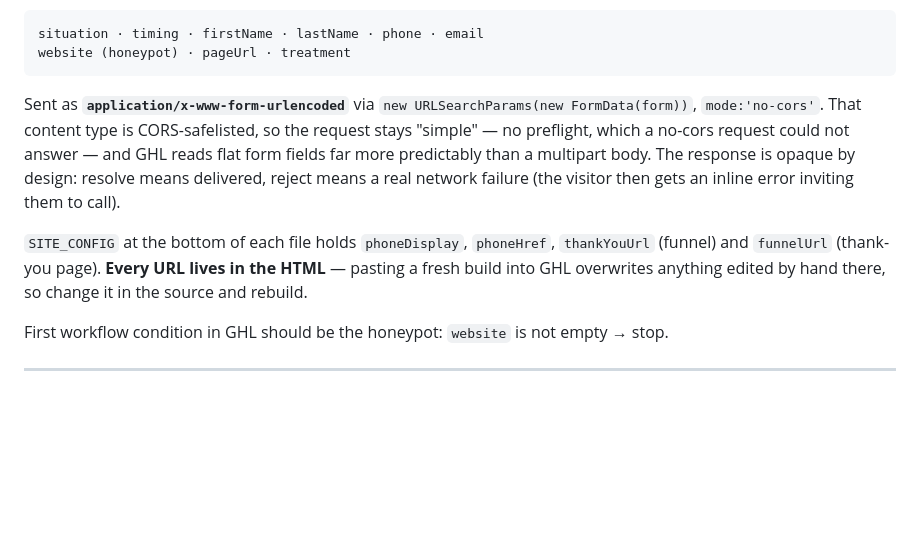
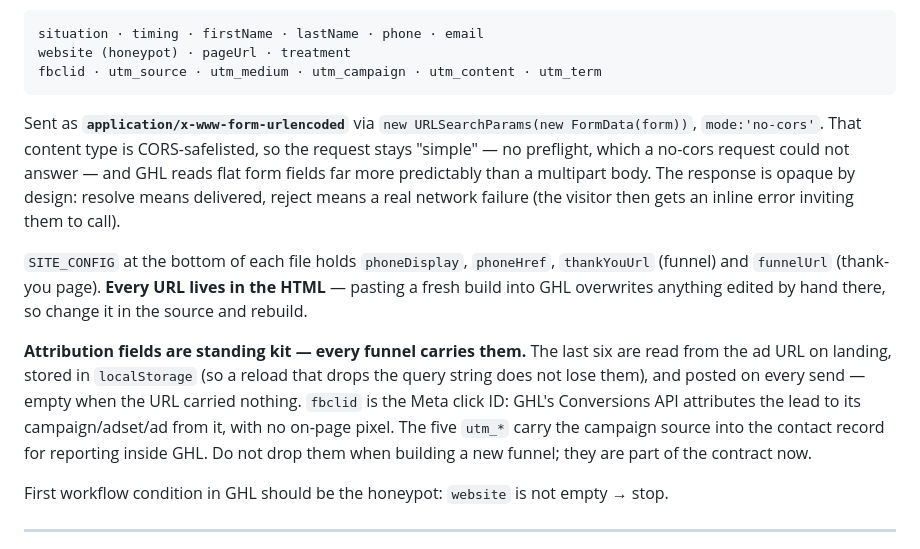
Before and after one commit to Clixdentalhub/Cygnet-House-Dental-Studio, a Markdown page: NEW-CAMPAIGN-BRIEF.md, the part around the change. GitHub-like rendering; blank space fills up the shorter version.

````diff
--- a/NEW-CAMPAIGN-BRIEF.md
+++ b/NEW-CAMPAIGN-BRIEF.md
@@ -140,6 +140,7 @@ rename leaves a mapping that keeps working and quietly stops carrying data.
 ```
 situation · timing · firstName · lastName · phone · email
 website (honeypot) · pageUrl · treatment
+fbclid · utm_source · utm_medium · utm_campaign · utm_content · utm_term
 ```
 
 Sent as **`application/x-www-form-urlencoded`** via
@@ -154,6 +155,15 @@ inline error inviting them to call).
 `thankYouUrl` (funnel) and `funnelUrl` (thank-you page). **Every URL lives in
 the HTML** — pasting a fresh build into GHL overwrites anything edited by hand
 there, so change it in the source and rebuild.
+
+**Attribution fields are standing kit — every funnel carries them.** The last
+six are read from the ad URL on landing, stored in `localStorage` (so a reload
+that drops the query string does not lose them), and posted on every send —
+empty when the URL carried nothing. `fbclid` is the Meta click ID: GHL's
+Conversions API attributes the lead to its campaign/adset/ad from it, with no
+on-page pixel. The five `utm_*` carry the campaign source into the contact
+record for reporting inside GHL. Do not drop them when building a new funnel;
+they are part of the contract now.
 
 First workflow condition in GHL should be the honeypot: `website` is not empty
 → stop.
````
Also changed, not shown: README.md (+25 -9 lines).
